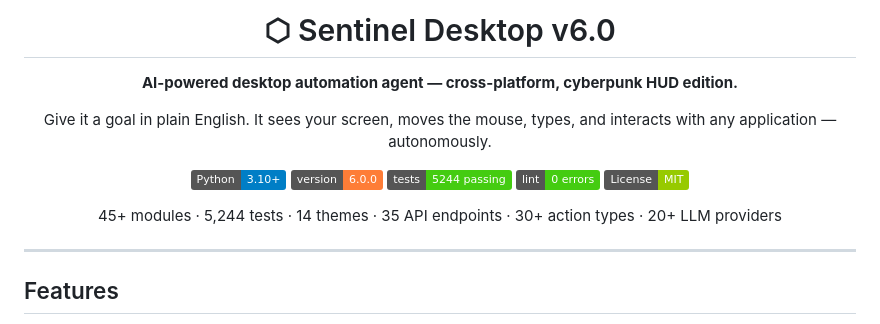
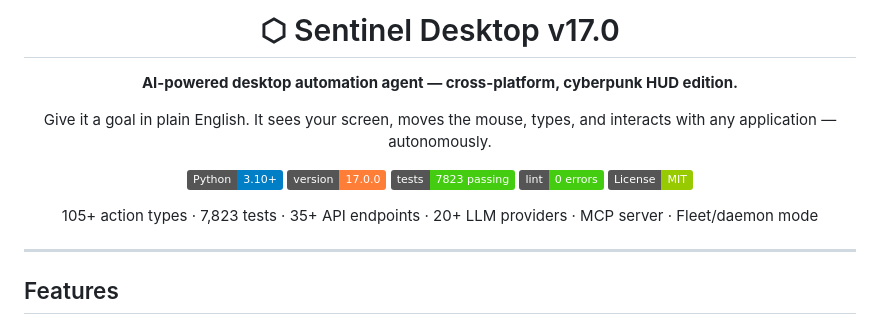
Before and after one commit to dirtysouthalpha/sentinel-desktop, a Markdown page: README.md, the part around the change. Rendered like a GitHub page; badges without logos.

Commit message:
docs: update README header to v17.0.0 with current test count
Badge and headline still said v6.0.0 / 5,244 tests — correct to v17.0.0
and 7,823 tests to match actual package version and CI results.

Co-Authored-By: Claude Sonnet 4.6 <noreply@anthropic.com>

```diff
--- a/README.md
+++ b/README.md
@@ -1,18 +1,18 @@
 <div align="center">
 
-# ⬡ Sentinel Desktop v6.0
+# ⬡ Sentinel Desktop v17.0
 
 **AI-powered desktop automation agent — cross-platform, cyberpunk HUD edition.**
 
 Give it a goal in plain English. It sees your screen, moves the mouse, types, and interacts with any application — autonomously.
 
 [![Python 3.10+](https://img.shields.io/badge/Python-3.10%2B-blue)](https://python.org)
-[![Version](https://img.shields.io/badge/version-6.0.0-orange)](https://github.com/dirtysouthalpha/sentinel-desktop/releases)
-[![Tests](https://img.shields.io/badge/tests-5244%20passing-brightgreen)](https://github.com/dirtysouthalpha/sentinel-desktop/actions)
+[![Version](https://img.shields.io/badge/version-17.0.0-orange)](https://github.com/dirtysouthalpha/sentinel-desktop/releases)
+[![Tests](https://img.shields.io/badge/tests-7823%20passing-brightgreen)](https://github.com/dirtysouthalpha/sentinel-desktop/actions)
 [![Lint](https://img.shields.io/badge/lint-0%20errors-brightgreen)](https://github.com/dirtysouthalpha/sentinel-desktop/actions)
 [![License: MIT](https://img.shields.io/badge/License-MIT-green.svg)](LICENSE)
 
-45+ modules · 5,244 tests · 14 themes · 35 API endpoints · 30+ action types · 20+ LLM providers
+105+ action types · 7,823 tests · 35+ API endpoints · 20+ LLM providers · MCP server · Fleet/daemon mode
 
 </div>
 
```
